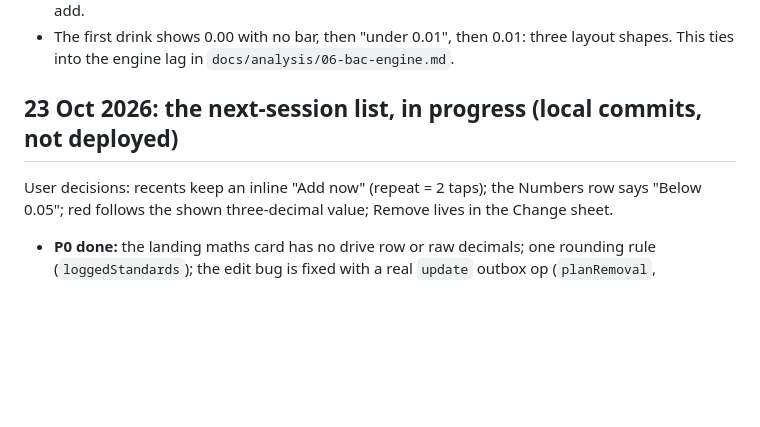
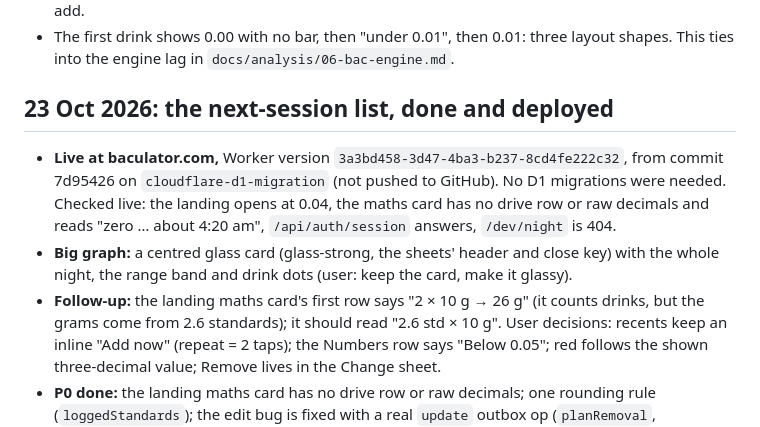
Before and after one commit to SoHighSingh/BACulator, a Markdown page: HANDOFF.md, the part around the change. GitHub-like rendering; blank space fills up the shorter version.

Commit message:
Handoff: deployed 23 Oct (version 3a3bd458)
Co-Authored-By: Claude Opus 5.5 <noreply@anthropic.com>

```diff
--- a/HANDOFF.md
+++ b/HANDOFF.md
@@ -24,7 +24,10 @@ The kickoff prompt is in `docs/next-session/KICKOFF.md`. The user's own list, wo
 - In production a just-added drink isn't counted for up to 30 s, because `now` isn't refreshed on add.
 - The first drink shows 0.00 with no bar, then "under 0.01", then 0.01: three layout shapes. This ties into the engine lag in `docs/analysis/06-bac-engine.md`.
 
-## 23 Oct 2026: the next-session list, in progress (local commits, not deployed)
+## 23 Oct 2026: the next-session list, done and deployed
+- **Live at baculator.com,** Worker version `3a3bd458-3d47-4ba3-b237-8cd4fe222c32`, from commit 7d95426 on `cloudflare-d1-migration` (not pushed to GitHub). No D1 migrations were needed. Checked live: the landing opens at 0.04, the maths card has no drive row or raw decimals and reads "zero … about 4:20 am", `/api/auth/session` answers, `/dev/night` is 404.
+- **Big graph:** a centred glass card (glass-strong, the sheets' header and close key) with the whole night, the range band and drink dots (user: keep the card, make it glassy).
+- **Follow-up:** the landing maths card's first row says "2 × 10 g → 26 g" (it counts drinks, but the grams come from 2.6 standards); it should read "2.6 std × 10 g".
 User decisions: recents keep an inline "Add now" (repeat = 2 taps); the Numbers row says "Below 0.05"; red follows the shown three-decimal value; Remove lives in the Change sheet.
 - **P0 done:** the landing maths card has no drive row or raw decimals; one rounding rule (`loggedStandards`); the edit bug is fixed with a real `update` outbox op (`planRemoval`, `editChange`, regression tests in `night-model.test.ts`), "Changed … [Undo]" restores the old values, and the clock moves on at once after add/edit/remove/undo. The user said to wait before deploying.
 - **P1 done:** two-step Add a drink (How much / When) with continuous eased sliders (`eased-scale.ts`, `add/EasedSlider.tsx`, measured 1 px of thumb per 1 px of finger, 4 px slop, 60% hysteresis, settles on release). Change drink uses the same controls.
```
